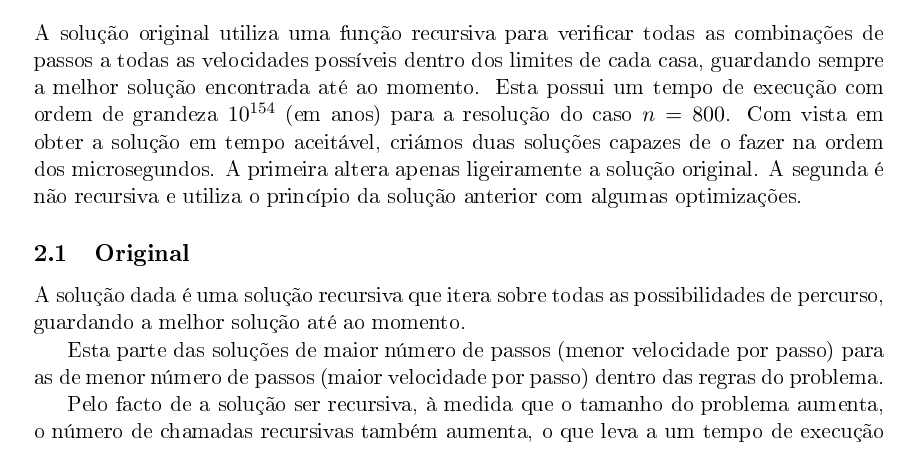
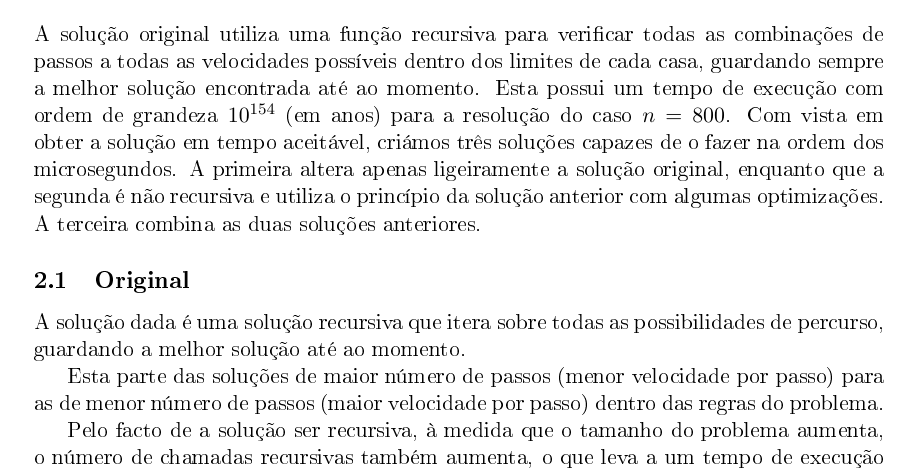
Before and after one commit to jtcat/speed_run, a LaTeX document (doc/relatorio.tex): part of page 2 of 13, cut so that both start at the same text. The pictures show the PDF file doc/relatorio.pdf that the author committed with the source.

Commit message:
Section 2: Add a reference to the new algorithm

```diff
--- a/doc/relatorio.tex
+++ b/doc/relatorio.tex
@@ -97,10 +97,10 @@ A solução original utiliza uma função recursiva para verificar todas as comb
 de passos a todas as velocidades possíveis dentro dos limites de cada casa,
 guardando sempre a melhor solução encontrada até ao momento. Esta possui um tempo
 de execução com ordem de grandeza \begin{math}10^{154}\end{math} (em anos) para a resolução do caso \begin{math}n = 800\end{math}.
-Com vista em obter a solução em tempo aceitável, criámos duas soluções capazes de
+Com vista em obter a solução em tempo aceitável, criámos três soluções capazes de
 o fazer na ordem dos microsegundos. A primeira altera apenas ligeiramente a
-solução original. A segunda é não recursiva e utiliza o princípio da solução anterior com
-algumas optimizações.
+solução original, enquanto que a segunda é não recursiva e utiliza o princípio da solução anterior com
+algumas optimizações. A terceira combina as duas soluções anteriores.
 \subsection{Original}
 A solução dada é uma solução recursiva que itera sobre todas as possibilidades de
 percurso, guardando a melhor solução até ao momento.
```
Also changed, not shown: doc/relatorio.pdf.
